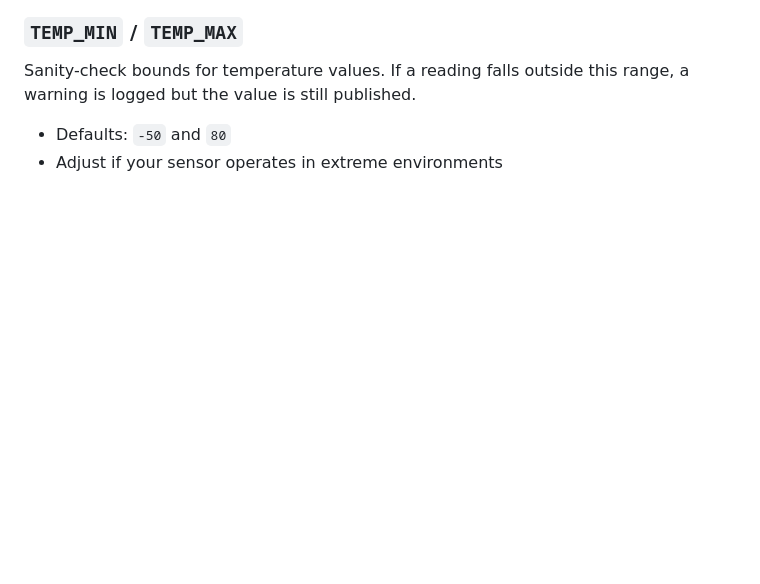
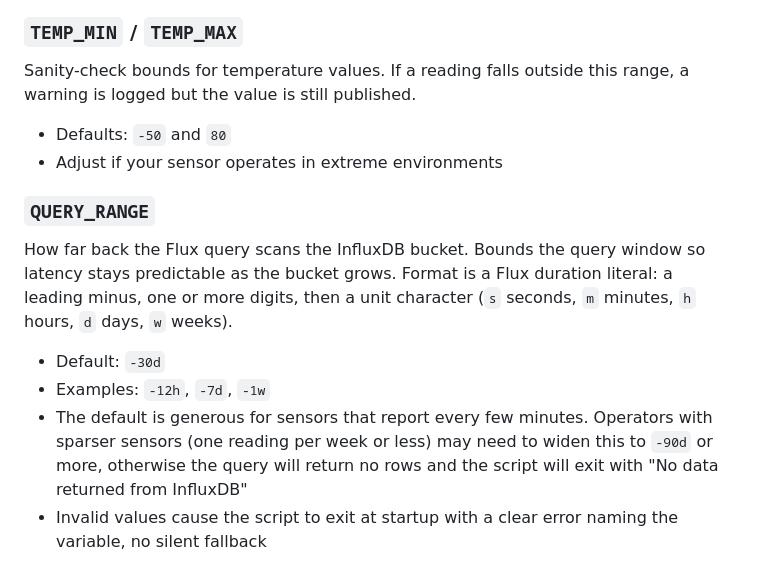
Before and after one commit to the-louie/influx-to-cloudflare-pages, a Markdown page: SETUP.md, the part around the change. Drawn GitHub-style; blank space fills up the shorter version.

Commit message:
T-020b: Document QUERY_RANGE in SETUP.md section 4
New subsection under Optional Variables. Calls out the
sparse-sensor caveat (sensors reporting less often than the
window will return no rows) and the no-silent-fallback
behaviour, so operators know typos crash at startup.

Co-Authored-By: Claude Opus 4.7 (1M context) <noreply@anthropic.com>

```diff
--- a/SETUP.md
+++ b/SETUP.md
@@ -149,3 +149,12 @@ Sanity-check bounds for temperature values. If a reading falls outside this rang
 
 - Defaults: `-50` and `80`
 - Adjust if your sensor operates in extreme environments
+
+### `QUERY_RANGE`
+
+How far back the Flux query scans the InfluxDB bucket. Bounds the query window so latency stays predictable as the bucket grows. Format is a Flux duration literal: a leading minus, one or more digits, then a unit character (`s` seconds, `m` minutes, `h` hours, `d` days, `w` weeks).
+
+- Default: `-30d`
+- Examples: `-12h`, `-7d`, `-1w`
+- The default is generous for sensors that report every few minutes. Operators with sparser sensors (one reading per week or less) may need to widen this to `-90d` or more, otherwise the query will return no rows and the script will exit with "No data returned from InfluxDB"
+- Invalid values cause the script to exit at startup with a clear error naming the variable, no silent fallback
```
